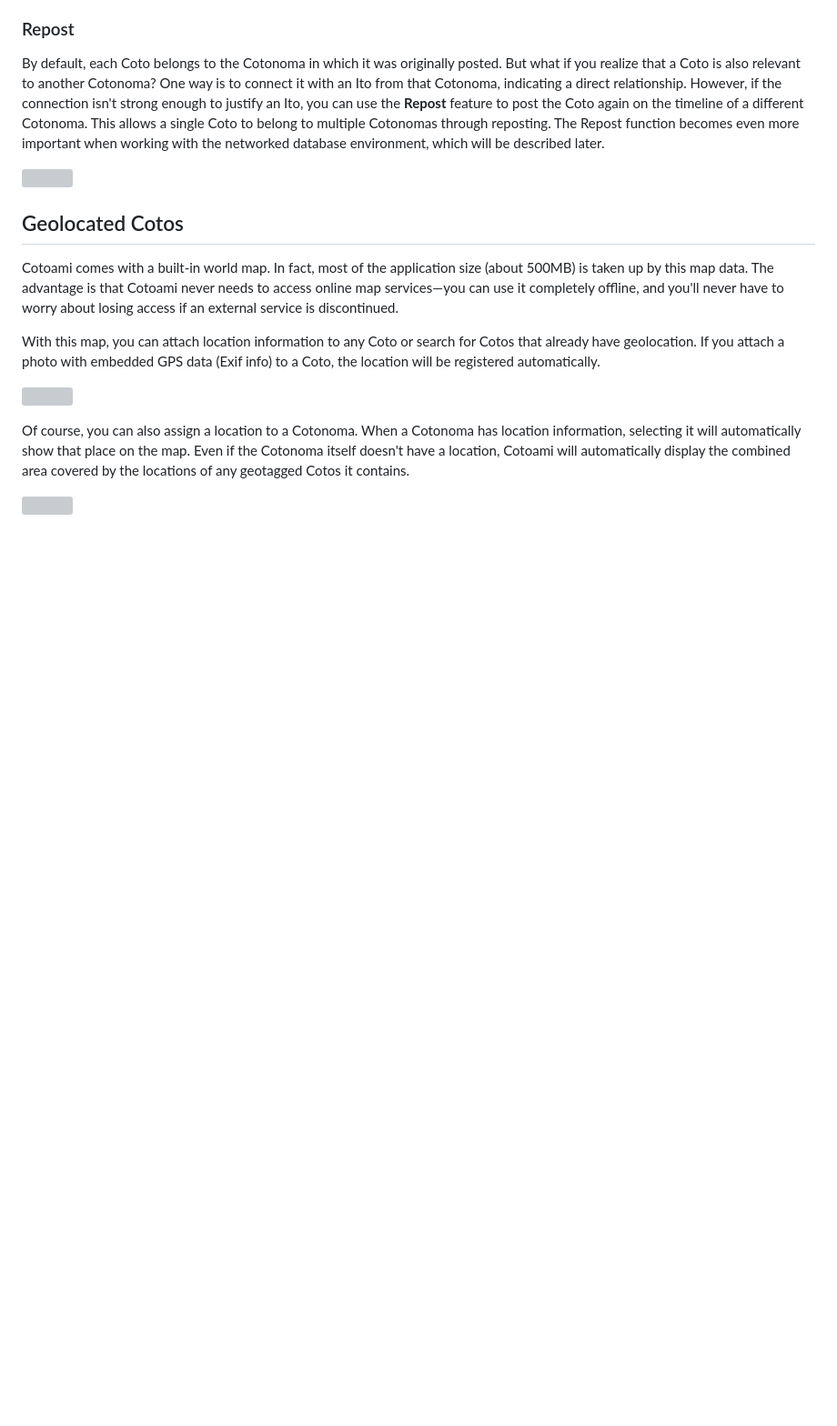
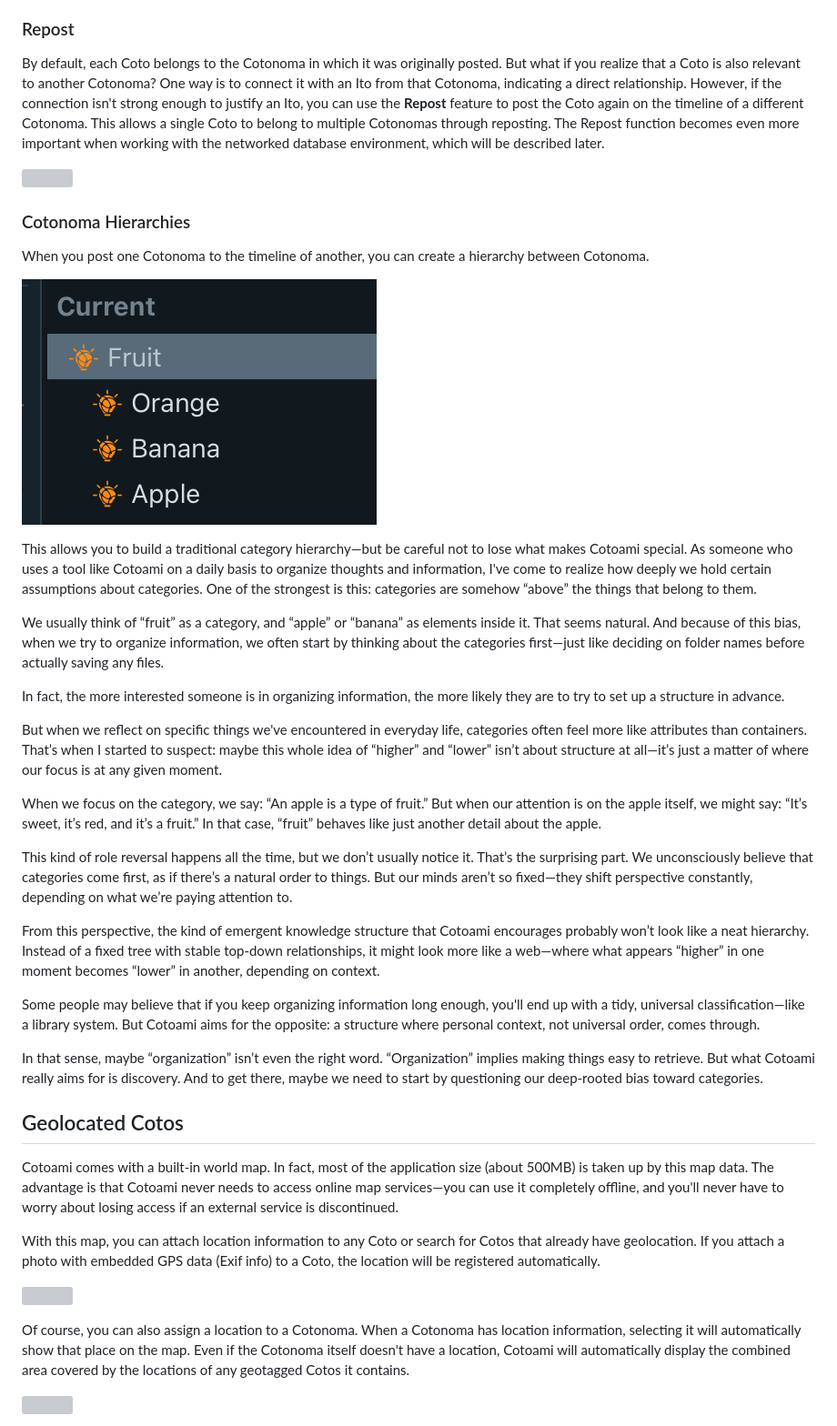
Before and after one commit to cotoami/cotoami-remake, a Markdown page: README.md, the part around the change. Shown: that part at 91% size. Drawn GitHub-style; pictures changed too: docs/images/cotonoma-hierarchy.png (added); blank space fills up the shorter version; grey boxes are pictures that could not be loaded.

Commit message:
doc: Cotonoma Hierarchies in README.md

```diff
--- a/README.md
+++ b/README.md
@@ -73,6 +73,31 @@ Not every Cotonoma needs to be created through this cycle—you can also create
 By default, each Coto belongs to the Cotonoma in which it was originally posted. But what if you realize that a Coto is also relevant to another Cotonoma? One way is to connect it with an Ito from that Cotonoma, indicating a direct relationship. However, if the connection isn't strong enough to justify an Ito, you can use the **Repost** feature to post the Coto again on the timeline of a different Cotonoma. This allows a single Coto to belong to multiple Cotonomas through reposting. The Repost function becomes even more important when working with the networked database environment, which will be described later.
 
 ![](docs/images/repost.gif)
+
+### Cotonoma Hierarchies
+
+When you post one Cotonoma to the timeline of another, you can create a hierarchy between Cotonoma.
+
+![](docs/images/cotonoma-hierarchy.png)
+
+This allows you to build a traditional category hierarchy—but be careful not to lose what makes Cotoami special. As someone who uses a tool like Cotoami on a daily basis to organize thoughts and information, I've come to realize how deeply we hold certain assumptions about categories. One of the strongest is this: categories are somehow “above” the things that belong to them.
+
+We usually think of “fruit” as a category, and “apple” or “banana” as elements inside it. That seems natural. And because of this bias, when we try to organize information, we often start by thinking about the categories first—just like deciding on folder names before actually saving any files.
+
+In fact, the more interested someone is in organizing information, the more likely they are to try to set up a structure in advance.
+
+But when we reflect on specific things we've encountered in everyday life, categories often feel more like attributes than containers. That’s when I started to suspect: maybe this whole idea of “higher” and “lower” isn’t about structure at all—it’s just a matter of where our focus is at any given moment.
+
+When we focus on the category, we say: “An apple is a type of fruit.” But when our attention is on the apple itself, we might say: “It’s sweet, it’s red, and it’s a fruit.” In that case, “fruit” behaves like just another detail about the apple.
+
+This kind of role reversal happens all the time, but we don’t usually notice it. That’s the surprising part. We unconsciously believe that categories come first, as if there’s a natural order to things. But our minds aren’t so fixed—they shift perspective constantly, depending on what we’re paying attention to.
+
+From this perspective, the kind of emergent knowledge structure that Cotoami encourages probably won’t look like a neat hierarchy. Instead of a fixed tree with stable top-down relationships, it might look more like a web—where what appears “higher” in one moment becomes “lower” in another, depending on context.
+
+Some people may believe that if you keep organizing information long enough, you'll end up with a tidy, universal classification—like a library system. But Cotoami aims for the opposite: a structure where personal context, not universal order, comes through.
+
+In that sense, maybe “organization” isn’t even the right word. “Organization” implies making things easy to retrieve. But what Cotoami really aims for is discovery. And to get there, maybe we need to start by questioning our deep-rooted bias toward categories.
+
 
 ## Geolocated Cotos
 
```
